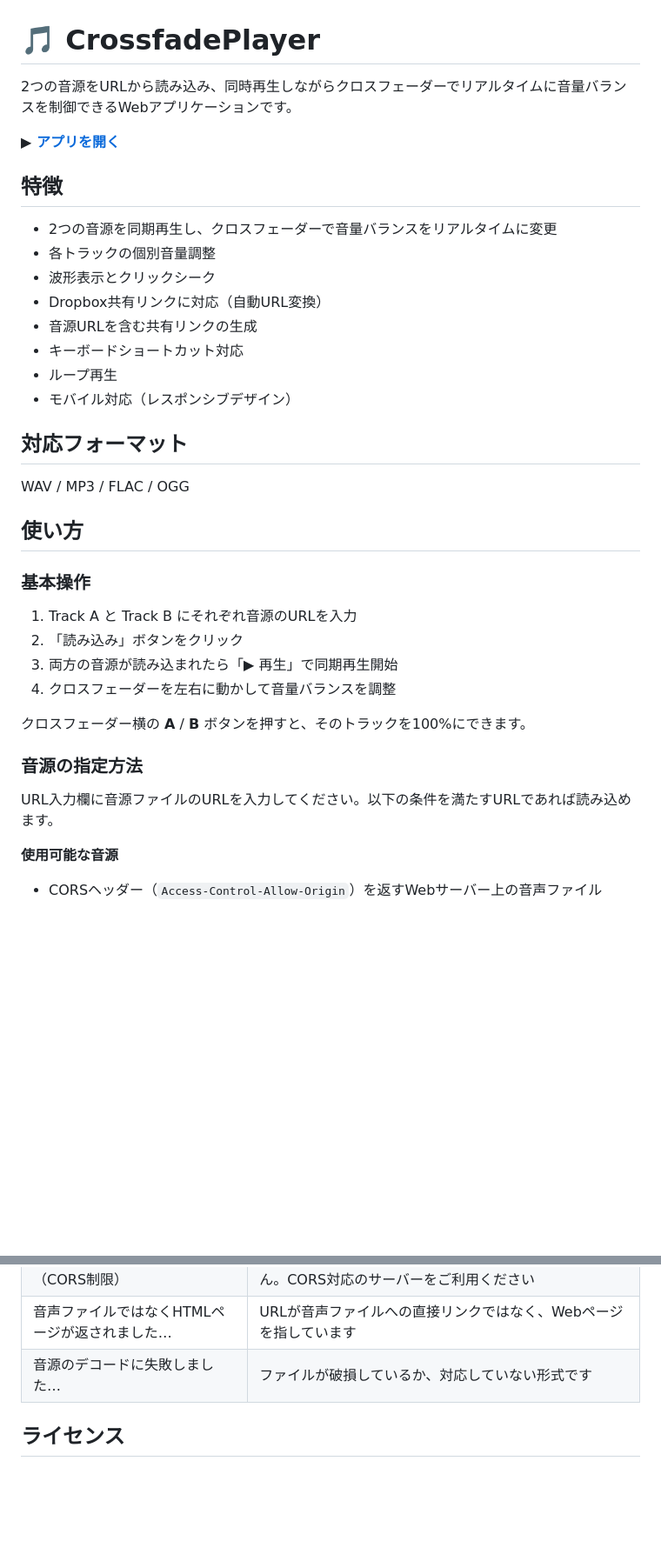
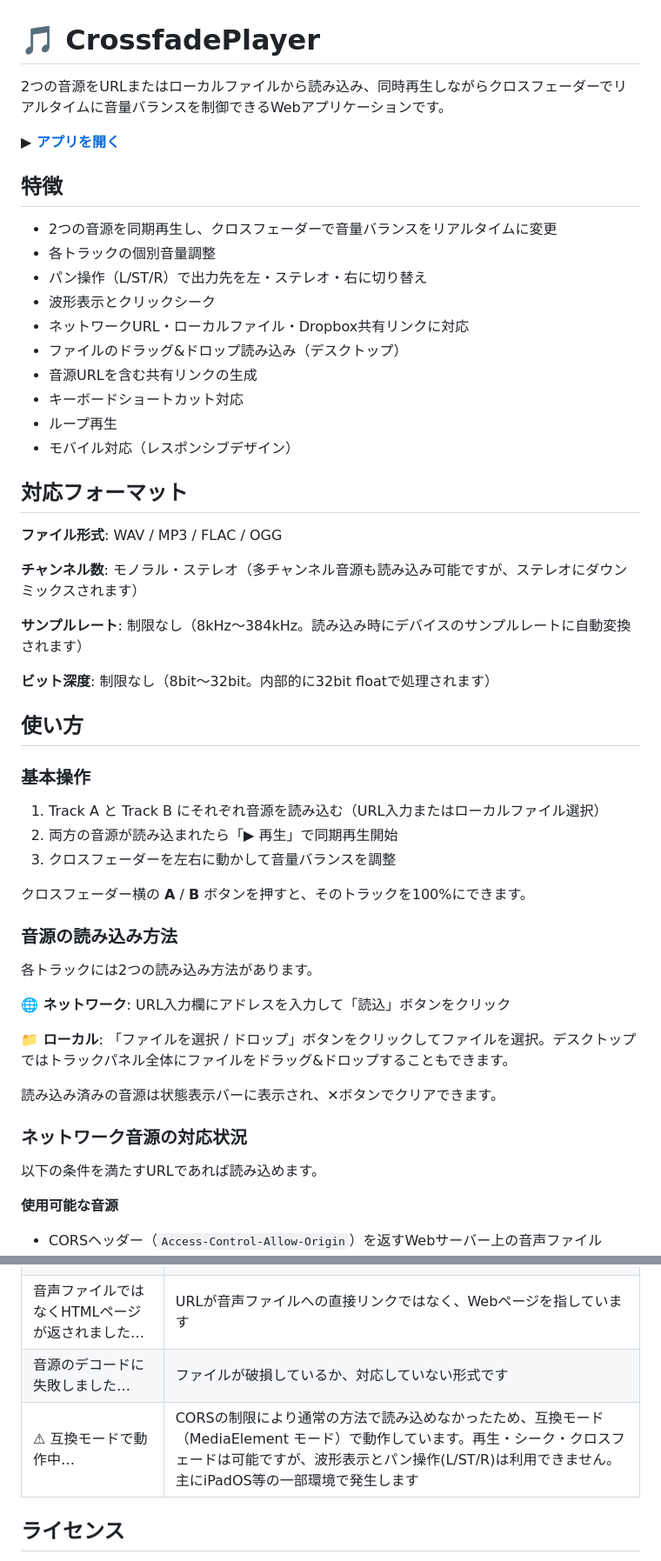
Before and after one commit to Kagoiri/CrossfadePlayer, a Markdown page: README.md, 2 parts joined by grey strips. Shown at 87% size. GitHub-like rendering; blank space fills up the shorter version.

```diff
--- a/README.md
+++ b/README.md
@@ -1,6 +1,6 @@
 # 🎵 CrossfadePlayer
 
-2つの音源をURLから読み込み、同時再生しながらクロスフェーダーでリアルタイムに音量バランスを制御できるWebアプリケーションです。
+2つの音源をURLまたはローカルファイルから読み込み、同時再生しながらクロスフェーダーでリアルタイムに音量バランスを制御できるWebアプリケーションです。
 
 **▶ [アプリを開く](https://kagoiri.github.io/CrossfadePlayer/)**
 
@@ -8,8 +8,10 @@
 
 - 2つの音源を同期再生し、クロスフェーダーで音量バランスをリアルタイムに変更
 - 各トラックの個別音量調整
+- パン操作（L/ST/R）で出力先を左・ステレオ・右に切り替え
 - 波形表示とクリックシーク
-- Dropbox共有リンクに対応（自動URL変換）
+- ネットワークURL・ローカルファイル・Dropbox共有リンクに対応
+- ファイルのドラッグ&ドロップ読み込み（デスクトップ）
 - 音源URLを含む共有リンクの生成
 - キーボードショートカット対応
 - ループ再生
@@ -17,22 +19,37 @@
 
 ## 対応フォーマット
 
-WAV / MP3 / FLAC / OGG
+**ファイル形式**: WAV / MP3 / FLAC / OGG
+
+**チャンネル数**: モノラル・ステレオ（多チャンネル音源も読み込み可能ですが、ステレオにダウンミックスされます）
+
+**サンプルレート**: 制限なし（8kHz〜384kHz。読み込み時にデバイスのサンプルレートに自動変換されます）
+
+**ビット深度**: 制限なし（8bit〜32bit。内部的に32bit floatで処理されます）
 
 ## 使い方
 
 ### 基本操作
 
-1. Track A と Track B にそれぞれ音源のURLを入力
-2. 「読み込み」ボタンをクリック
-3. 両方の音源が読み込まれたら「▶ 再生」で同期再生開始
-4. クロスフェーダーを左右に動かして音量バランスを調整
+1. Track A と Track B にそれぞれ音源を読み込む（URL入力またはローカルファイル選択）
+2. 両方の音源が読み込まれたら「▶ 再生」で同期再生開始
+3. クロスフェーダーを左右に動かして音量バランスを調整
 
 クロスフェーダー横の **A** / **B** ボタンを押すと、そのトラックを100%にできます。
 
-### 音源の指定方法
+### 音源の読み込み方法
 
-URL入力欄に音源ファイルのURLを入力してください。以下の条件を満たすURLであれば読み込めます。
+各トラックには2つの読み込み方法があります。
+
+**🌐 ネットワーク**: URL入力欄にアドレスを入力して「読込」ボタンをクリック
+
+**📁 ローカル**: 「ファイルを選択 / ドロップ」ボタンをクリックしてファイルを選択。デスクトップではトラックパネル全体にファイルをドラッグ&ドロップすることもできます。
+
+読み込み済みの音源は状態表示バーに表示され、✕ボタンでクリアできます。
+
+### ネットワーク音源の対応状況
+
+以下の条件を満たすURLであれば読み込めます。
 
 **使用可能な音源**
 - CORSヘッダー（`Access-Control-Allow-Origin`）を返すWebサーバー上の音声ファイル
@@ -71,6 +100,7 @@ URL入力欄に音源ファイルのURLを入力してください。以下の
 | 音源の取得が拒否されました…（CORS制限） | サーバーがブラウザからの直接アクセスを許可していません。CORS対応のサーバーをご利用ください |
 | 音声ファイルではなくHTMLページが返されました… | URLが音声ファイルへの直接リンクではなく、Webページを指しています |
 | 音源のデコードに失敗しました… | ファイルが破損しているか、対応していない形式です |
+| ⚠ 互換モードで動作中… | CORSの制限により通常の方法で読み込めなかったため、互換モード（MediaElement モード）で動作しています。再生・シーク・クロスフェードは可能ですが、波形表示とパン操作(L/ST/R)は利用できません。主にiPadOS等の一部環境で発生します |
 
 ## ライセンス
 
```
Also changed, not shown: other parts of README.md (+15 -3 lines).
